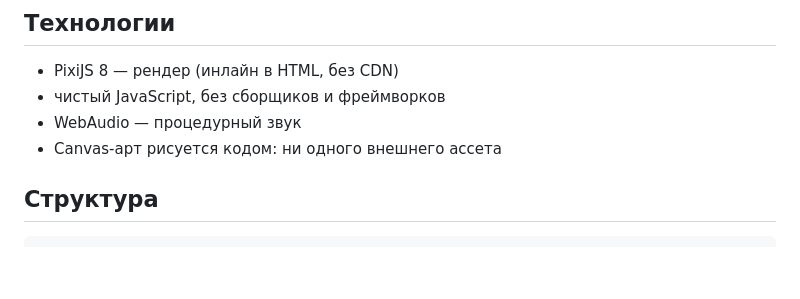
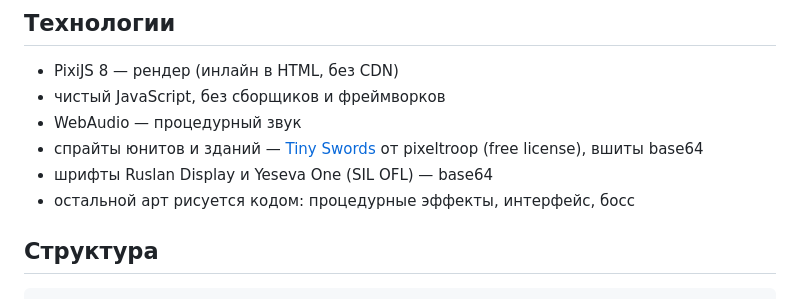
Before and after one commit to Kerarty/cv-saber, a Markdown page: README.md, the part around the change. GitHub-like rendering; blank space fills up the shorter version.

```diff
--- a/README.md
+++ b/README.md
@@ -57,7 +57,9 @@ node build.js   # инлайнит src/ + PixiJS в index.html
 - PixiJS 8 — рендер (инлайн в HTML, без CDN)
 - чистый JavaScript, без сборщиков и фреймворков
 - WebAudio — процедурный звук
-- Canvas-арт рисуется кодом: ни одного внешнего ассета
+- спрайты юнитов и зданий — [Tiny Swords](https://pixeltroop.itch.io/tiny-swords) от pixeltroop (free license), вшиты base64
+- шрифты Ruslan Display и Yeseva One (SIL OFL) — base64
+- остальной арт рисуется кодом: процедурные эффекты, интерфейс, босс
 
 ## Структура
 
```
Also changed, not shown: src/assets/tiny_battle_preview.png (added), src/assets/tiny_battle_tilemap.png (added), 8 other files.
